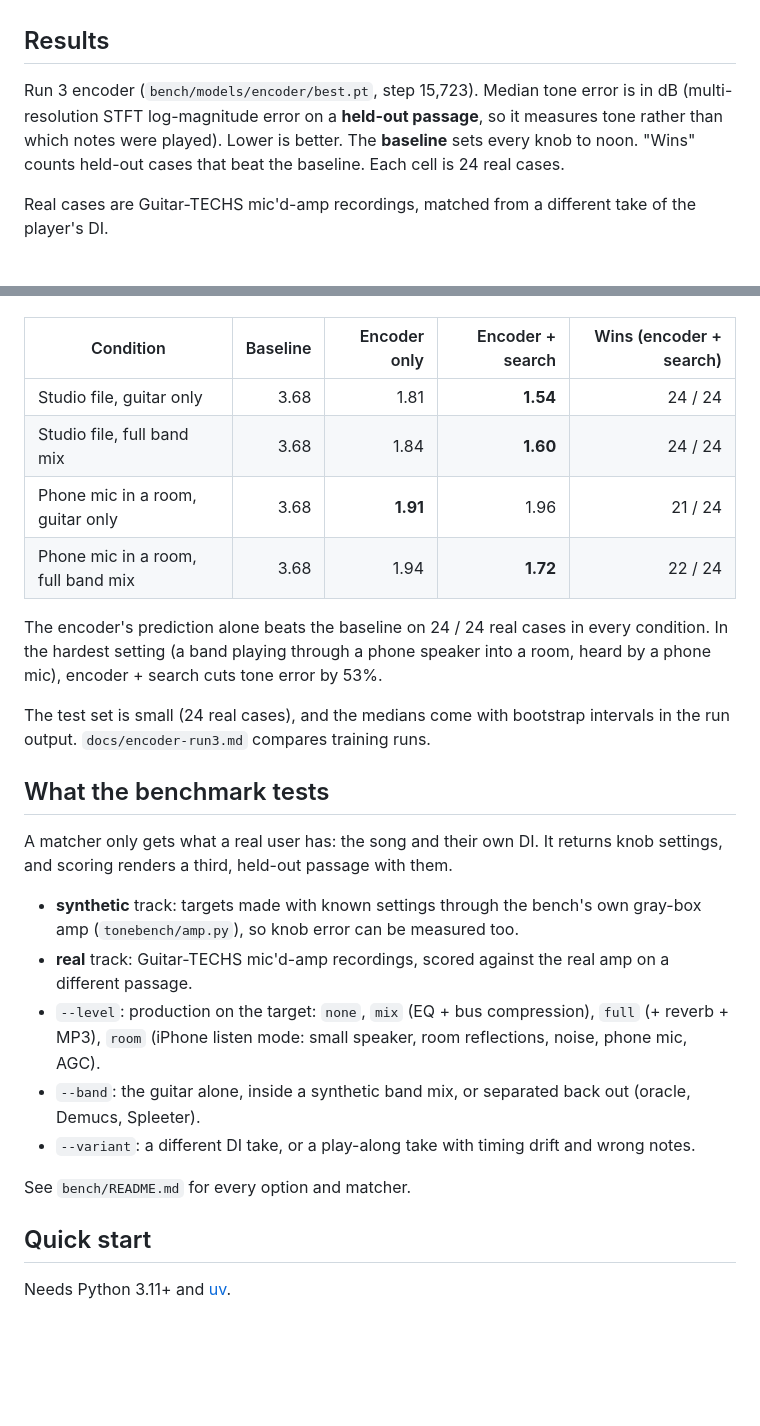
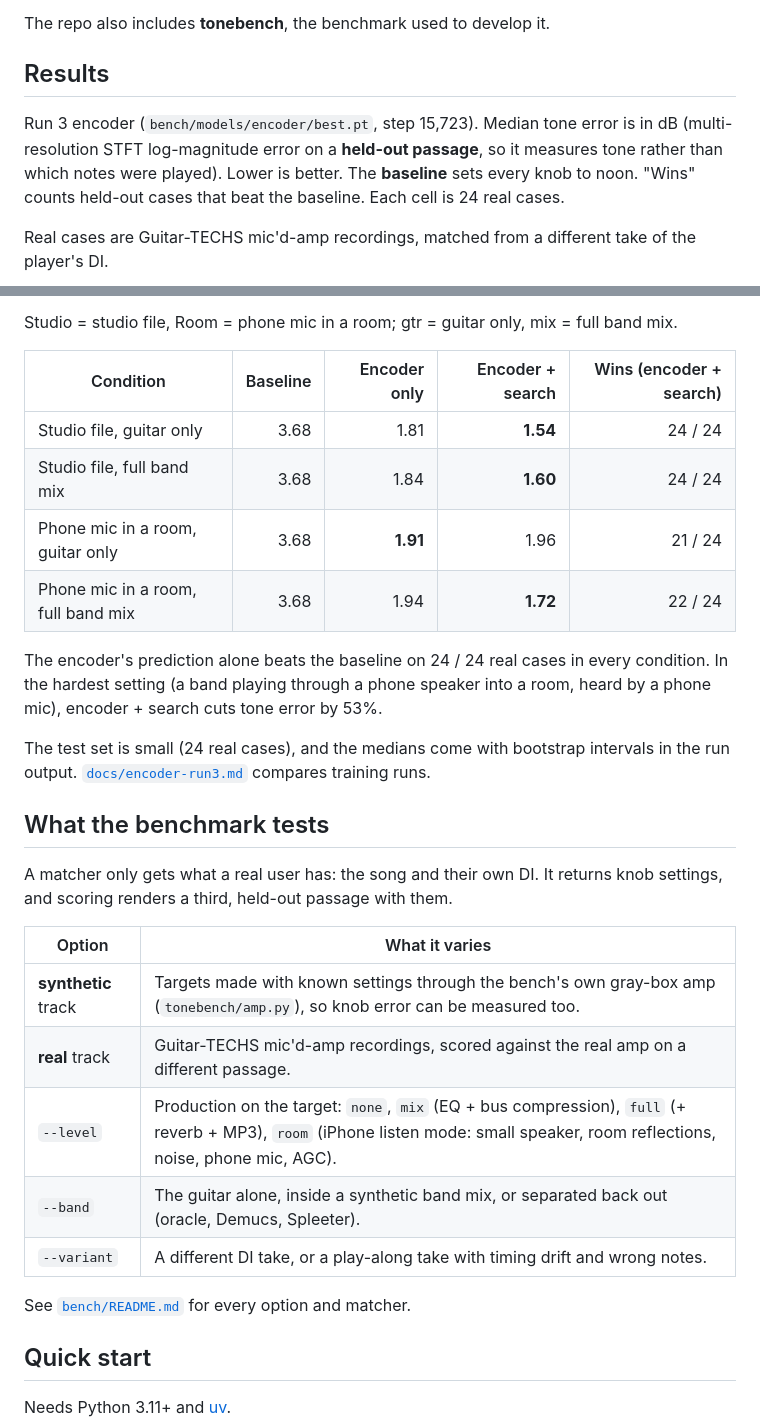
Before and after one commit to andrewneuwirth/tonematch, a Markdown page: README.md, 2 parts joined by grey strips. Rendered like a GitHub page; blank space fills up the shorter version.

```diff
--- a/README.md
+++ b/README.md
@@ -11,6 +47,10 @@ The repo also includes **tonebench**, the benchmark used to develop it. This is
+The repo also includes **tonebench**, the benchmark used to develop it.
 
 ## Results
 
-Run 3 encoder (`bench/models/encoder/best.pt`, step 15,723). Median tone error is in dB (multi-resolution STFT log-magnitude error on a **held-out passage**, so it measures tone rather than which notes were played). Lower is better. The **baseline** sets every knob to noon. "Wins" counts held-out cases that beat the baseline. Each cell is 24 real cases.
+Run 3 encoder (`bench/models/encoder/best.pt`, step 15,723). Median tone error is in dB (multi-resolution STFT
+log-magnitude error on a **held-out passage**, so it measures tone rather than which notes were played). Lower is
+better. The **baseline** sets every knob to noon. "Wins" counts held-out cases that beat the baseline. Each cell is
+24 real cases.
 
 Real cases are Guitar-TECHS mic'd-amp recordings, matched from a different take of the player's DI.
@@ -17,3 +75,4 @@ Real cases are Guitar-TECHS mic'd-amp recordings, matched from a different take
+Studio = studio file, Room = phone mic in a room; gtr = guitar only, mix = full band mix.
 
 | Condition | Baseline | Encoder only | Encoder + search | Wins (encoder + search) |
 |---|---:|---:|---:|---:|
@@ -22,21 +81,26 @@ Real cases are Guitar-TECHS mic'd-amp recordings, matched from a different take
 | Phone mic in a room, guitar only | 3.68 | **1.91** | 1.96 | 21 / 24 |
 | Phone mic in a room, full band mix | 3.68 | 1.94 | **1.72** | 22 / 24 |
 
-The encoder's prediction alone beats the baseline on 24 / 24 real cases in every condition. In the hardest setting (a band playing through a phone speaker into a room, heard by a phone mic), encoder + search cuts tone error by 53%.
+The encoder's prediction alone beats the baseline on 24 / 24 real cases in every condition. In the hardest setting
+(a band playing through a phone speaker into a room, heard by a phone mic), encoder + search cuts tone error by 53%.
 
-The test set is small (24 real cases), and the medians come with bootstrap intervals in the run output. `docs/encoder-run3.md` compares training runs.
+The test set is small (24 real cases), and the medians come with bootstrap intervals in the run output.
+[`docs/encoder-run3.md`](docs/encoder-run3.md) compares training runs.
 
 ## What the benchmark tests
 
-A matcher only gets what a real user has: the song and their own DI. It returns knob settings, and scoring renders a third, held-out passage with them.
+A matcher only gets what a real user has: the song and their own DI. It returns knob settings, and scoring renders a
+third, held-out passage with them.
 
-- **synthetic** track: targets made with known settings through the bench's own gray-box amp (`tonebench/amp.py`), so knob error can be measured too.
-- **real** track: Guitar-TECHS mic'd-amp recordings, scored against the real amp on a different passage.
-- `--level`: production on the target: `none`, `mix` (EQ + bus compression), `full` (+ reverb + MP3), `room` (iPhone listen mode: small speaker, room reflections, noise, phone mic, AGC).
-- `--band`: the guitar alone, inside a synthetic band mix, or separated back out (oracle, Demucs, Spleeter).
-- `--variant`: a different DI take, or a play-along take with timing drift and wrong notes.
+| Option | What it varies |
+|---|---|
+| **synthetic** track | Targets made with known settings through the bench's own gray-box amp (`tonebench/amp.py`), so knob error can be measured too. |
+| **real** track | Guitar-TECHS mic'd-amp recordings, scored against the real amp on a different passage. |
+| `--level` | Production on the target: `none`, `mix` (EQ + bus compression), `full` (+ reverb + MP3), `room` (iPhone listen mode: small speaker, room reflections, noise, phone mic, AGC). |
+| `--band` | The guitar alone, inside a synthetic band mix, or separated back out (oracle, Demucs, Spleeter). |
+| `--variant` | A different DI take, or a play-along take with timing drift and wrong notes. |
 
-See `bench/README.md` for every option and matcher.
+See [`bench/README.md`](bench/README.md) for every option and matcher.
 
 ## Quick start
 
```
Also changed, not shown: other parts of README.md (+68 -7 lines), docs/images/hero.png (added), docs/images/icon.png (added).
